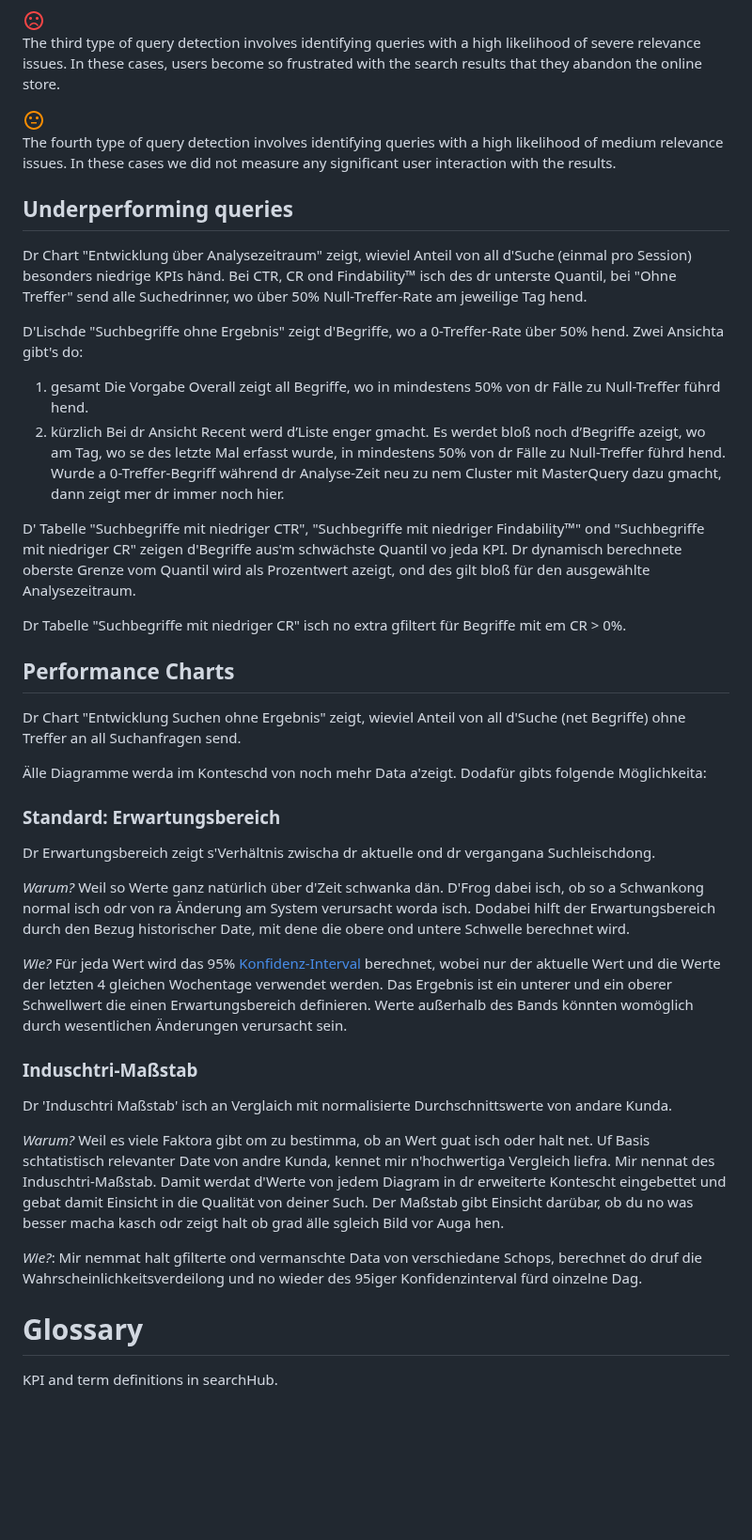
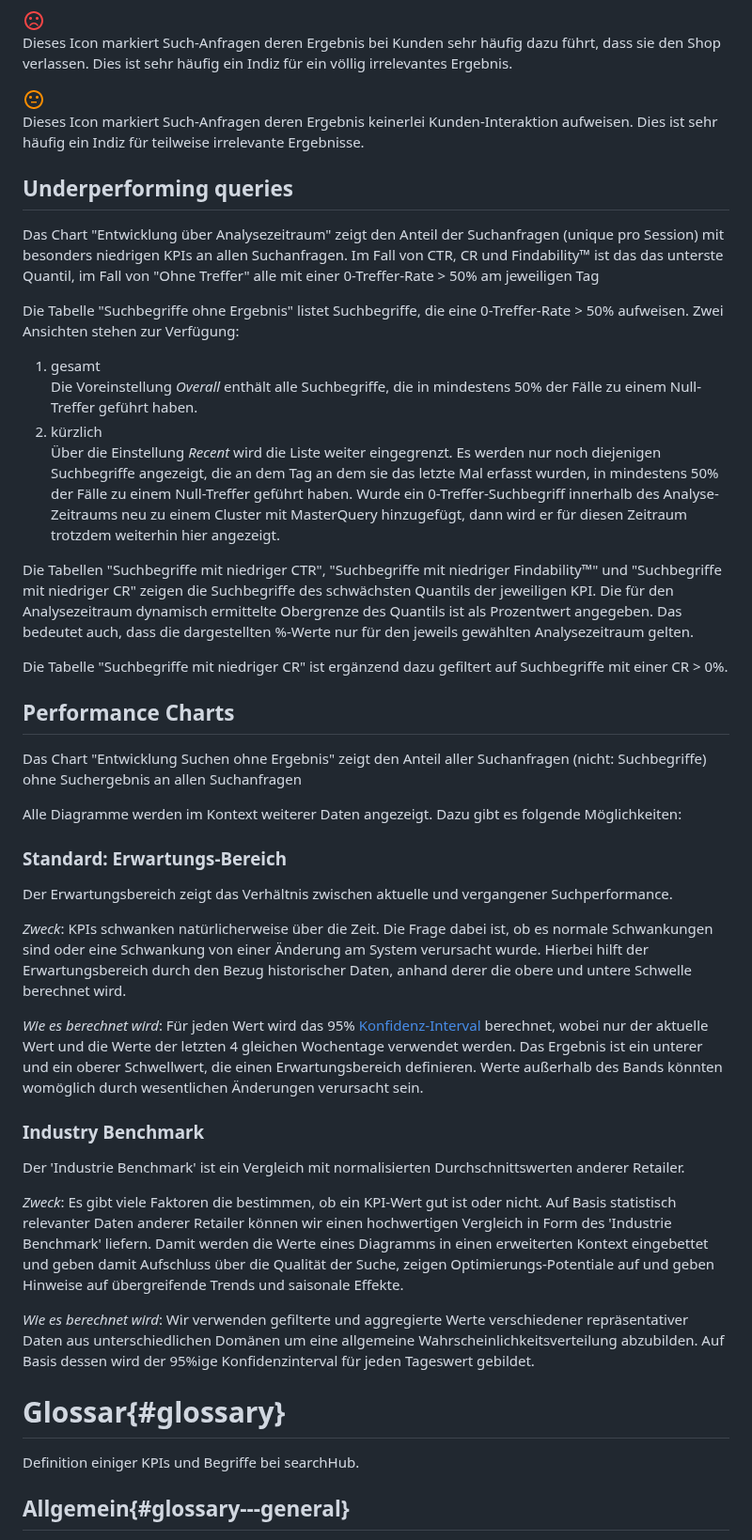
Before and after one commit to searchhub/searchhub.github.io, a Markdown page: ui/readme.swg.md, the part around one of its changes. Shown at 94% size. Rendered like a GitHub page; blank space fills up the shorter version.

```diff
--- a/ui/readme.swg.md
+++ b/ui/readme.swg.md
@@ -161,54 +149,59 @@ The second type of query detection involves identifying queries where search res
 
 ![bad relevance](https://raw.githubusercontent.com/searchhub/searchhub.github.io/master/ui/img/relevance.png)
-The third type of query detection involves identifying queries with a high likelihood of severe relevance issues. In these cases, users become so frustrated with the search results that they abandon the online store.
+Dieses Icon markiert Such-Anfragen deren Ergebnis bei Kunden sehr häufig dazu führt, dass sie den Shop verlassen. Dies ist sehr häufig ein Indiz für ein völlig irrelevantes Ergebnis.
 
 ![neutral relevance](https://raw.githubusercontent.com/searchhub/searchhub.github.io/master/ui/img/neutral_relevance.png)
-The fourth type of query detection involves identifying queries with a high likelihood of medium relevance issues. In these cases we did not measure any significant user interaction with the results.
+Dieses Icon markiert Such-Anfragen deren Ergebnis keinerlei Kunden-Interaktion aufweisen. Dies ist sehr häufig ein Indiz für teilweise irrelevante Ergebnisse.
 
 ## Underperforming queries
 
-Dr Chart "Entwicklung über Analysezeitraum" zeigt, wieviel Anteil von all d'Suche (einmal pro Session) besonders niedrige KPIs händ. Bei CTR, CR ond Findability™ isch des dr unterste Quantil, bei "Ohne Treffer" send alle Suchedrinner, wo über 50% Null-Treffer-Rate am jeweilige Tag hend.
+Das Chart "Entwicklung über Analysezeitraum" zeigt den Anteil der Suchanfragen (unique pro Session) mit besonders
+niedrigen KPIs an allen Suchanfragen. Im Fall von CTR, CR und Findability™ ist das das unterste Quantil,
+im Fall von "Ohne Treffer" alle mit einer 0-Treffer-Rate > 50% am jeweiligen Tag
 
-D'Lischde "Suchbegriffe ohne Ergebnis" zeigt d'Begriffe, wo a 0-Treffer-Rate über 50% hend. Zwei Ansichta gibt's do:
+Die Tabelle "Suchbegriffe ohne Ergebnis" listet Suchbegriffe, die eine 0-Treffer-Rate > 50% aufweisen.
+Zwei Ansichten stehen zur Verfügung:
 
 1. gesamt
-   Die Vorgabe Overall zeigt all Begriffe, wo in mindestens 50% von dr Fälle zu Null-Treffer führd hend.
+   Die Voreinstellung _Overall_ enthält alle Suchbegriffe, die in mindestens 50% der Fälle zu einem Null-Treffer geführt haben.
 2. kürzlich
-   Bei dr Ansicht Recent werd d’Liste enger gmacht. Es werdet bloß noch d’Begriffe azeigt, wo am Tag, wo se des letzte Mal erfasst wurde, in mindestens 50% von dr Fälle zu Null-Treffer führd hend. Wurde a 0-Treffer-Begriff während dr Analyse-Zeit neu zu nem Cluster mit MasterQuery dazu gmacht, dann zeigt mer dr immer noch hier.
+   Über die Einstellung _Recent_ wird die Liste weiter eingegrenzt. Es werden nur noch diejenigen Suchbegriffe angezeigt, die an dem Tag an dem sie das letzte Mal erfasst wurden, in mindestens 50% der Fälle zu einem Null-Treffer geführt haben. Wurde ein 0-Treffer-Suchbegriff innerhalb des Analyse-Zeitraums neu zu einem Cluster mit MasterQuery hinzugefügt, dann wird er für diesen Zeitraum trotzdem weiterhin hier angezeigt.
 
-D' Tabelle "Suchbegriffe mit niedriger CTR", "Suchbegriffe mit niedriger Findability™" ond "Suchbegriffe mit niedriger CR" zeigen d'Begriffe aus'm schwächste Quantil vo jeda KPI. Dr dynamisch berechnete oberste Grenze vom Quantil wird als Prozentwert azeigt, ond des gilt bloß für den ausgewählte Analysezeitraum.
+Die Tabellen "Suchbegriffe mit niedriger CTR", "Suchbegriffe mit niedriger Findability™" und "Suchbegriffe mit niedriger CR" zeigen die Suchbegriffe des schwächsten Quantils der jeweiligen KPI.
+Die für den Analysezeitraum dynamisch ermittelte Obergrenze des Quantils ist als Prozentwert angegeben. Das bedeutet auch, dass die dargestellten %-Werte nur für den jeweils gewählten Analysezeitraum gelten.
 
-Dr Tabelle "Suchbegriffe mit niedriger CR" isch no extra gfiltert für Begriffe mit em CR > 0%.
+Die Tabelle "Suchbegriffe mit niedriger CR" ist ergänzend dazu gefiltert auf Suchbegriffe mit einer CR > 0%.
 
 ## Performance Charts
 
-Dr Chart "Entwicklung Suchen ohne Ergebnis" zeigt, wieviel Anteil von all d'Suche (net Begriffe) ohne Treffer an all Suchanfragen send.
+Das Chart "Entwicklung Suchen ohne Ergebnis" zeigt den Anteil aller Suchanfragen (nicht: Suchbegriffe) ohne Suchergebnis an allen Suchanfragen
 
-Älle Diagramme werda im Konteschd von noch mehr Data a'zeigt. Dodafür gibts folgende Möglichkeita:
+Alle Diagramme werden im Kontext weiterer Daten angezeigt. Dazu gibt es folgende Möglichkeiten:
 
-### Standard: Erwartungsbereich
-Dr Erwartungsbereich zeigt s'Verhältnis zwischa dr aktuelle ond dr vergangana Suchleischdong.
+### Standard: Erwartungs-Bereich
+Der Erwartungsbereich zeigt das Verhältnis zwischen aktuelle und vergangener Suchperformance.
 
-*Warum?*
-Weil so Werte ganz natürlich über d'Zeit schwanka dän. D'Frog dabei isch, ob so a Schwankong normal isch odr von ra Änderung am System verursacht worda isch. Dodabei hilft der Erwartungsbereich durch den Bezug historischer Date, mit dene die obere ond untere Schwelle berechnet wird.
+*Zweck*:
+KPIs schwanken natürlicherweise über die Zeit. Die Frage dabei ist, ob es normale Schwankungen sind oder eine Schwankung von einer Änderung am System verursacht wurde. Hierbei hilft der Erwartungsbereich durch den Bezug historischer Daten, anhand derer die obere und untere Schwelle berechnet wird.
 
-*Wie?*
-Für jeda Wert wird das 95% [Konfidenz-Interval](https://de.wikipedia.org/wiki/Konfidenzintervall) berechnet, wobei nur der aktuelle Wert und die Werte der letzten 4 gleichen Wochentage verwendet werden.
-Das Ergebnis ist ein unterer und ein oberer Schwellwert die einen Erwartungsbereich definieren. Werte außerhalb des Bands könnten womöglich durch wesentlichen Änderungen verursacht sein.
+*Wie es berechnet wird*:
+Für jeden Wert wird das 95% [Konfidenz-Interval](https://de.wikipedia.org/wiki/Konfidenzintervall) berechnet, wobei nur der aktuelle Wert und die Werte der letzten 4 gleichen Wochentage verwendet werden.
+Das Ergebnis ist ein unterer und ein oberer Schwellwert, die einen Erwartungsbereich definieren. Werte außerhalb des Bands könnten womöglich durch wesentlichen Änderungen verursacht sein.
 
 
-### Induschtri-Maßstab
-Dr 'Induschtri Maßstab' isch an Verglaich mit normalisierte Durchschnittswerte von andare Kunda.
+### Industry Benchmark
+Der 'Industrie Benchmark' ist ein Vergleich mit normalisierten Durchschnittswerten anderer Retailer.
 
-*Warum?*
-Weil es viele Faktora gibt om zu bestimma, ob an Wert guat isch oder halt net. Uf Basis schtatistisch relevanter Date von andre Kunda, kennet mir n'hochwertiga Vergleich liefra. Mir nennat des Induschtri-Maßstab.
-Damit werdat d'Werte von jedem Diagram in dr erweiterte Kontescht eingebettet und gebat damit Einsicht in die Qualität von deiner Such. Der Maßstab gibt Einsicht darübar, ob du no was besser macha kasch odr zeigt halt ob grad älle sgleich Bild vor Auga hen.
+*Zweck*:
+Es gibt viele Faktoren die bestimmen, ob ein KPI-Wert gut ist oder nicht. Auf Basis statistisch relevanter Daten anderer Retailer können wir einen hochwertigen Vergleich in Form des 'Industrie Benchmark' liefern.
+Damit werden die Werte eines Diagramms in einen erweiterten Kontext eingebettet und geben damit Aufschluss über die Qualität der Suche, zeigen Optimierungs-Potentiale auf und geben Hinweise auf übergreifende Trends und saisonale Effekte.
 
-*Wie?*:
-Mir nemmat halt gfilterte ond vermanschte Data von verschiedane Schops, berechnet do druf die Wahrscheinlichkeitsverdeilong und no wieder des 95iger Konfidenzinterval fürd oinzelne Dag.
+*Wie es berechnet wird*:
+Wir verwenden gefilterte und aggregierte Werte verschiedener repräsentativer Daten aus unterschiedlichen Domänen um eine allgemeine Wahrscheinlichkeitsverteilung abzubilden. Auf Basis dessen wird der 95%ige Konfidenzinterval für jeden Tageswert gebildet.
 
+# Glossar{#glossary}
 
-# Glossary
+Definition einiger KPIs und Begriffe bei searchHub.
 
-KPI and term definitions in searchHub.
+## Allgemein{#glossary---general}
 
```
Also changed, not shown: other parts of ui/readme.swg.md (+148 -161 lines).
